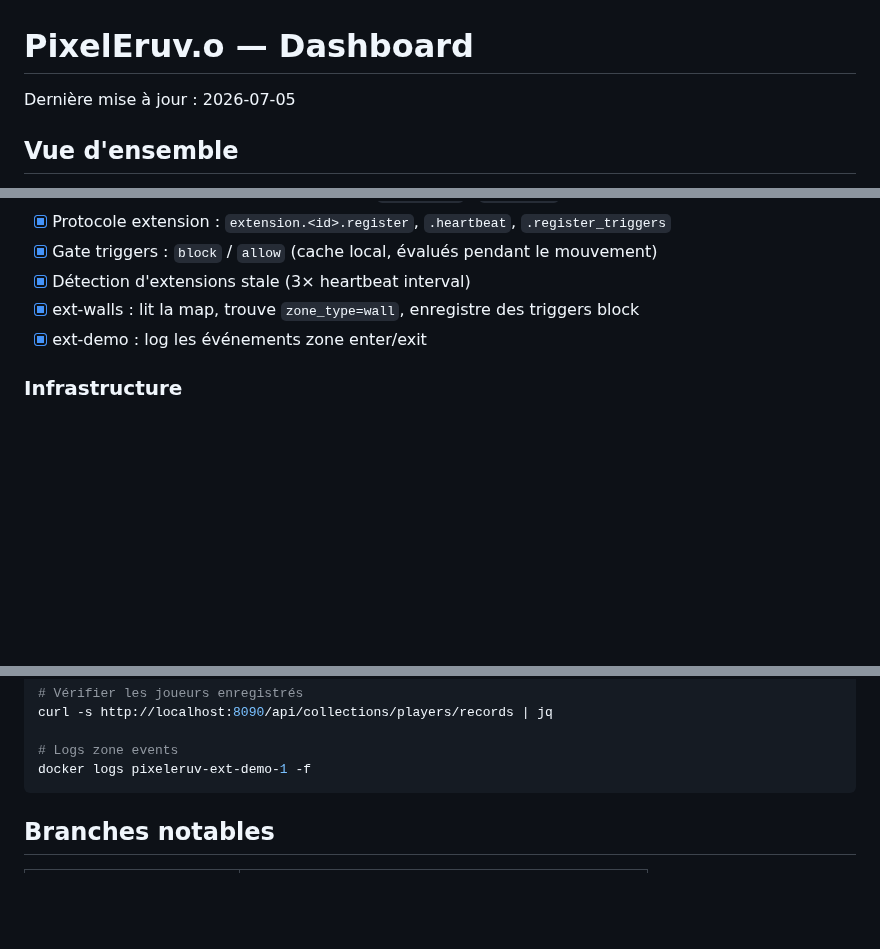
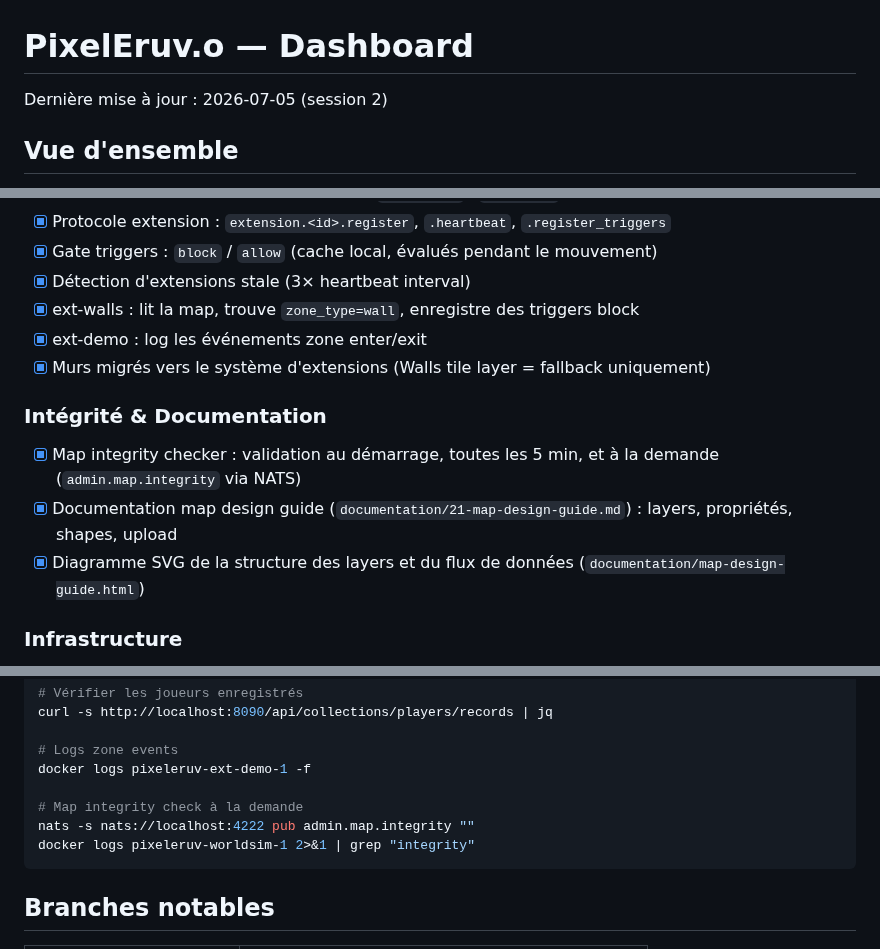
Before and after one commit to lstep/PixelEruv, a Markdown page: DASHBOARD.md, 3 parts joined by grey strips. GitHub-like rendering; blank space fills up the shorter version.

Commit message:
Update DASHBOARD.md: walls migration, integrity checker, map docs

````diff
--- a/DASHBOARD.md
+++ b/DASHBOARD.md
@@ -1,6 +1,6 @@
 # PixelEruv.o — Dashboard
 
-Dernière mise à jour : 2026-07-05
+Dernière mise à jour : 2026-07-05 (session 2)
 
 ## Vue d'ensemble
 
@@ -52,6 +52,12 @@ Browser ──WS──> Nginx ──> Pusher ──NATS──> WorldSim ──>
 - [x] Détection d'extensions stale (3× heartbeat interval)
 - [x] ext-walls : lit la map, trouve `zone_type=wall`, enregistre des triggers block
 - [x] ext-demo : log les événements zone enter/exit
+- [x] Murs migrés vers le système d'extensions (Walls tile layer = fallback uniquement)
+
+### Intégrité & Documentation
+- [x] Map integrity checker : validation au démarrage, toutes les 5 min, et à la demande (`admin.map.integrity` via NATS)
+- [x] Documentation map design guide (`documentation/21-map-design-guide.md`) : layers, propriétés, shapes, upload
+- [x] Diagramme SVG de la structure des layers et du flux de données (`documentation/map-design-guide.html`)
 
 ### Infrastructure
 - [x] Docker Compose : nats, pocketbase, dex, pusher, worldsim, frontend, ext-demo, ext-walls
@@ -119,6 +127,10 @@ curl -s http://localhost:8090/api/collections/players/records | jq
 
 # Logs zone events
 docker logs pixeleruv-ext-demo-1 -f
+
+# Map integrity check à la demande
+nats -s nats://localhost:4222 pub admin.map.integrity ""
+docker logs pixeleruv-worldsim-1 2>&1 | grep "integrity"
 ```
 
 ## Branches notables
````
Also changed, not shown: other parts of DASHBOARD.md (+2 -0 lines).
